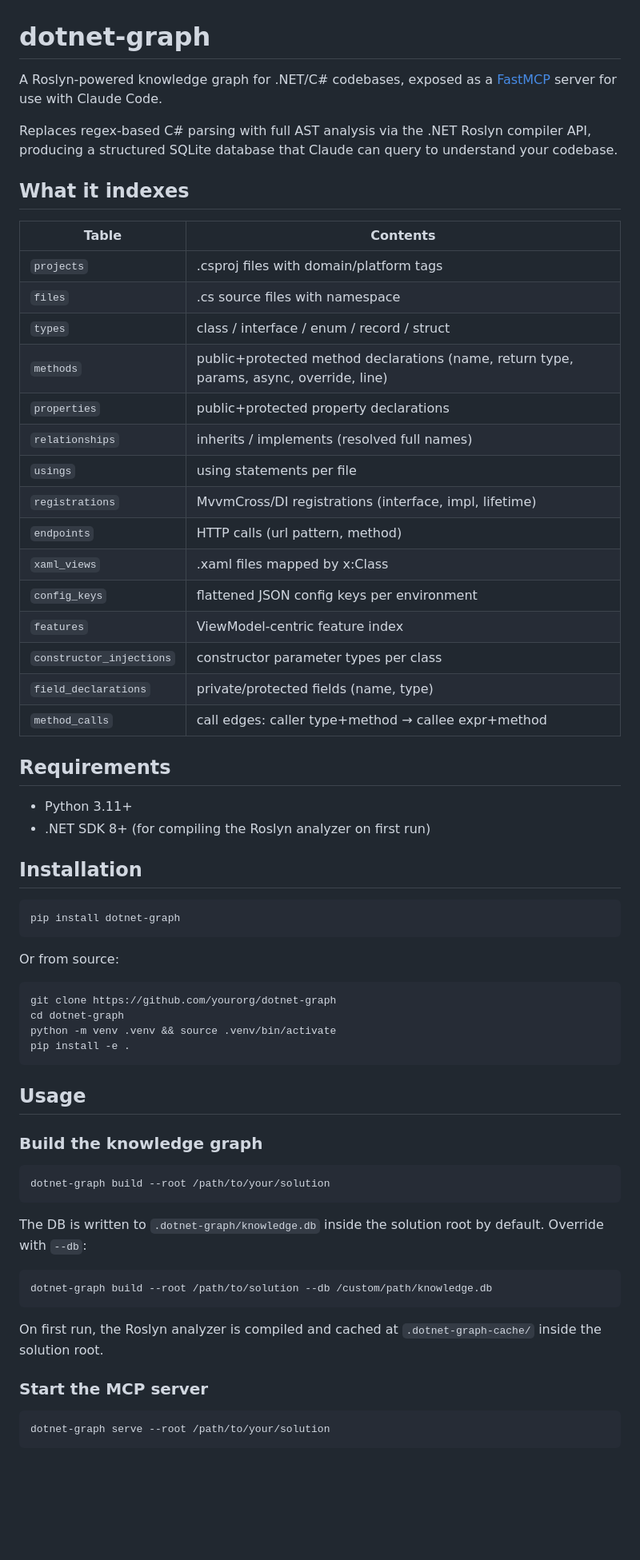
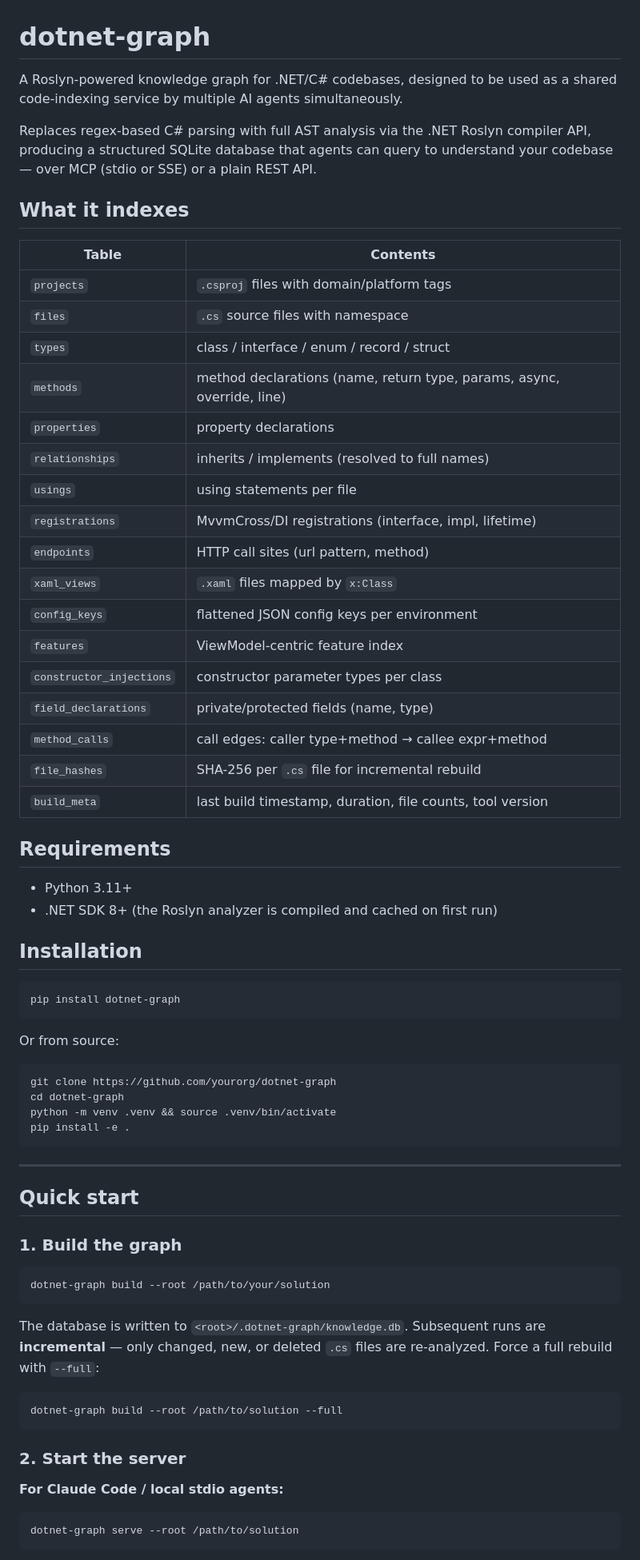
Before and after one commit to dationguyen/dotnet-graph, a Markdown page: README.md, the part around one of its changes. Shown at 80% size. Drawn GitHub-style; blank space fills up the shorter version.

````diff
--- a/README.md
+++ b/README.md
@@ -1,33 +1,35 @@
 # dotnet-graph
 
-A Roslyn-powered knowledge graph for .NET/C# codebases, exposed as a [FastMCP](https://github.com/jlowin/fastmcp) server for use with Claude Code.
+A Roslyn-powered knowledge graph for .NET/C# codebases, designed to be used as a shared code-indexing service by multiple AI agents simultaneously.
 
-Replaces regex-based C# parsing with full AST analysis via the .NET Roslyn compiler API, producing a structured SQLite database that Claude can query to understand your codebase.
+Replaces regex-based C# parsing with full AST analysis via the .NET Roslyn compiler API, producing a structured SQLite database that agents can query to understand your codebase — over MCP (stdio or SSE) or a plain REST API.
 
 ## What it indexes
 
 | Table | Contents |
 |-------|----------|
-| `projects` | .csproj files with domain/platform tags |
-| `files` | .cs source files with namespace |
+| `projects` | `.csproj` files with domain/platform tags |
+| `files` | `.cs` source files with namespace |
 | `types` | class / interface / enum / record / struct |
-| `methods` | public+protected method declarations (name, return type, params, async, override, line) |
-| `properties` | public+protected property declarations |
-| `relationships` | inherits / implements (resolved full names) |
+| `methods` | method declarations (name, return type, params, async, override, line) |
+| `properties` | property declarations |
+| `relationships` | inherits / implements (resolved to full names) |
 | `usings` | using statements per file |
 | `registrations` | MvvmCross/DI registrations (interface, impl, lifetime) |
-| `endpoints` | HTTP calls (url pattern, method) |
-| `xaml_views` | .xaml files mapped by x:Class |
+| `endpoints` | HTTP call sites (url pattern, method) |
+| `xaml_views` | `.xaml` files mapped by `x:Class` |
 | `config_keys` | flattened JSON config keys per environment |
 | `features` | ViewModel-centric feature index |
 | `constructor_injections` | constructor parameter types per class |
 | `field_declarations` | private/protected fields (name, type) |
 | `method_calls` | call edges: caller type+method → callee expr+method |
+| `file_hashes` | SHA-256 per `.cs` file for incremental rebuild |
+| `build_meta` | last build timestamp, duration, file counts, tool version |
 
 ## Requirements
 
 - Python 3.11+
-- .NET SDK 8+ (for compiling the Roslyn analyzer on first run)
+- .NET SDK 8+ (the Roslyn analyzer is compiled and cached on first run)
 
 ## Installation
 
@@ -44,25 +46,27 @@ python -m venv .venv && source .venv/bin/activate
 pip install -e .
 ```
 
-## Usage
+---
 
-### Build the knowledge graph
+## Quick start
+
+### 1. Build the graph
 
 ```bash
 dotnet-graph build --root /path/to/your/solution
 ```
 
-The DB is written to `.dotnet-graph/knowledge.db` inside the solution root by default. Override with `--db`:
+The database is written to `<root>/.dotnet-graph/knowledge.db`. Subsequent runs are **incremental** — only changed, new, or deleted `.cs` files are re-analyzed. Force a full rebuild with `--full`:
 
 ```bash
-dotnet-graph build --root /path/to/solution --db /custom/path/knowledge.db
+dotnet-graph build --root /path/to/solution --full
 ```
 
-On first run, the Roslyn analyzer is compiled and cached at `.dotnet-graph-cache/` inside the solution root.
+### 2. Start the server
 
-### Start the MCP server
+**For Claude Code / local stdio agents:**
 
 ```bash
-dotnet-graph serve --root /path/to/your/solution
+dotnet-graph serve --root /path/to/solution
 ```
 
````
Also changed, not shown: other parts of README.md (+154 -6 lines).
